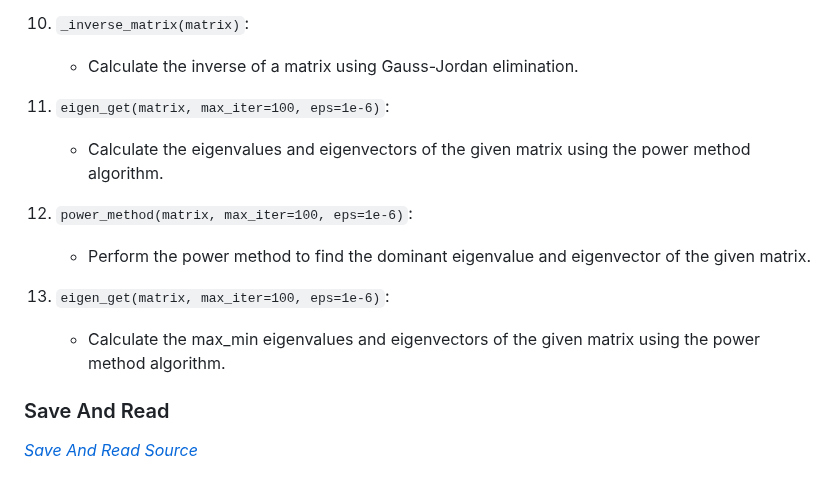
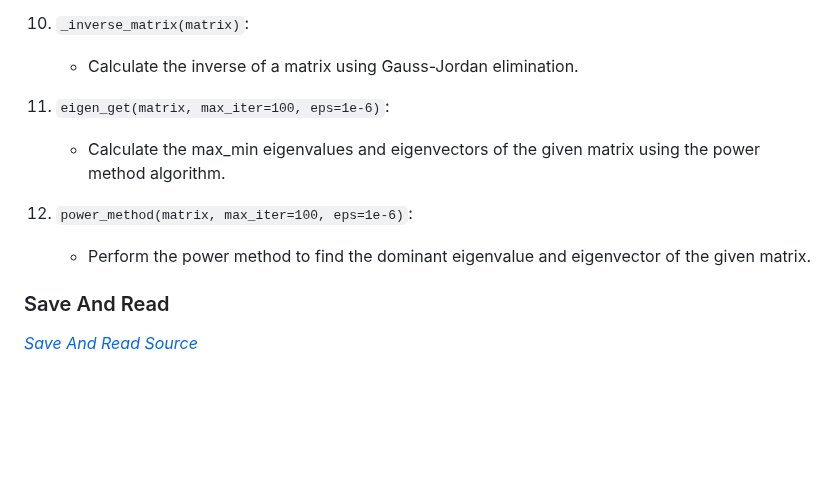
Before and after one commit to VIA-s-acc/Prac_Codes, a Markdown page: README.MD, the part around the change. Drawn GitHub-style; blank space fills up the shorter version.

Commit message:
fix README, double def of eigen_get

```diff
--- a/README.MD
+++ b/README.MD
@@ -80,15 +80,11 @@ This class contains methods for various matrix operations:
 10. `_inverse_matrix(matrix)`:
     - Calculate the inverse of a matrix using Gauss-Jordan elimination.
 
-
 11. `eigen_get(matrix, max_iter=100, eps=1e-6)`:
-    - Calculate the eigenvalues and eigenvectors of the given matrix using the power method algorithm.
+    - Calculate the max_min eigenvalues and eigenvectors of the given matrix using the power method algorithm.
 
 12. `power_method(matrix, max_iter=100, eps=1e-6)`:
     - Perform the power method to find the dominant eigenvalue and eigenvector of the given matrix.
-
-13. `eigen_get(matrix, max_iter=100, eps=1e-6)`:
-    - Calculate the max_min eigenvalues and eigenvectors of the given matrix using the power method algorithm.
 
 
 ### Save And Read
```
